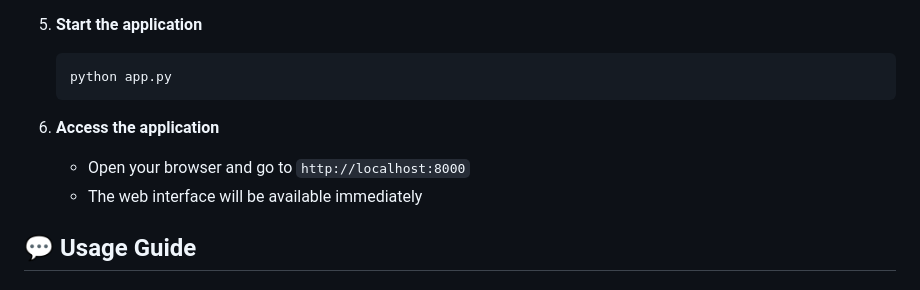
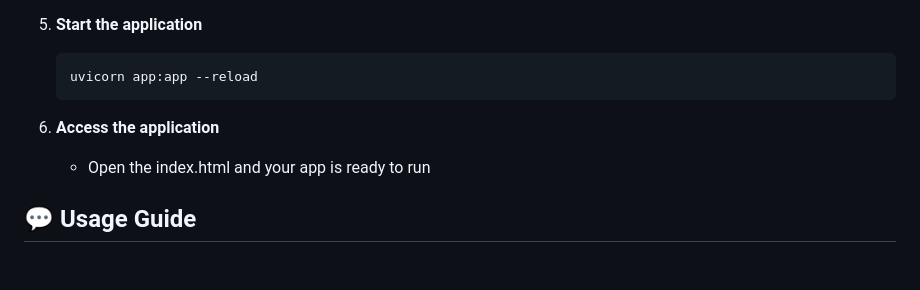
Before and after one commit to jayakrishsriram/NephroConnect-AI, a Markdown page: README.md, the part around the change. GitHub-like rendering.

````diff
--- a/README.md
+++ b/README.md
@@ -106,12 +106,11 @@ A sophisticated multi-agent AI system designed to provide post-discharge support
 
 5. **Start the application**
    ```bash
-   python app.py
+   uvicorn app:app --reload
    ```
 
 6. **Access the application**
-   - Open your browser and go to `http://localhost:8000`
-   - The web interface will be available immediately
+   - Open the index.html and your app is ready to run
 
 ## 💬 Usage Guide
 
````
